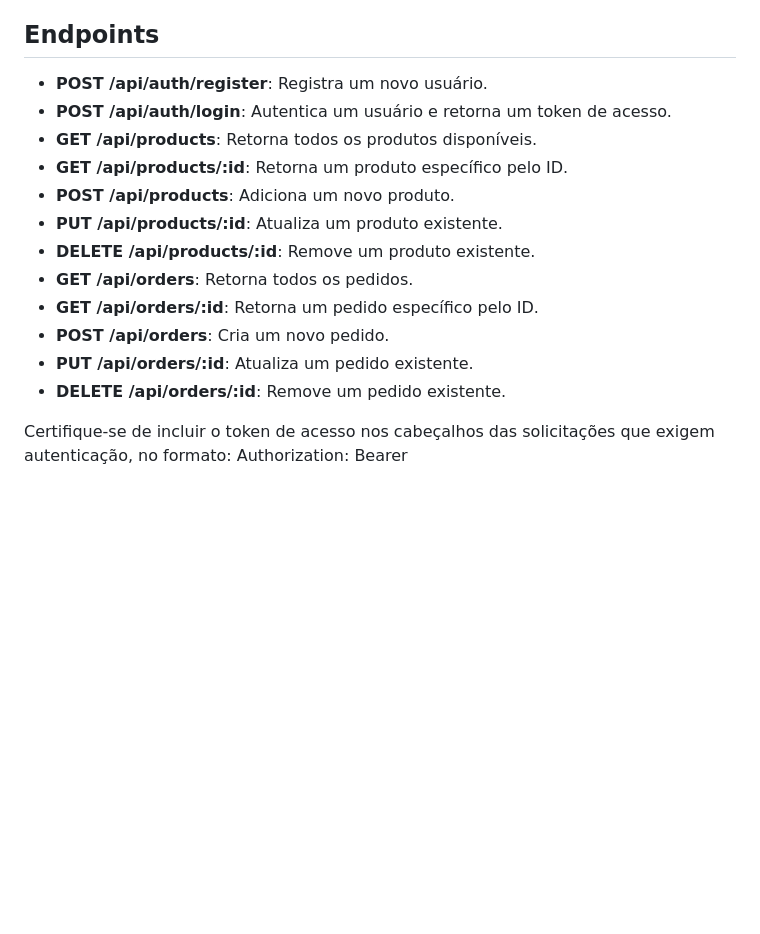
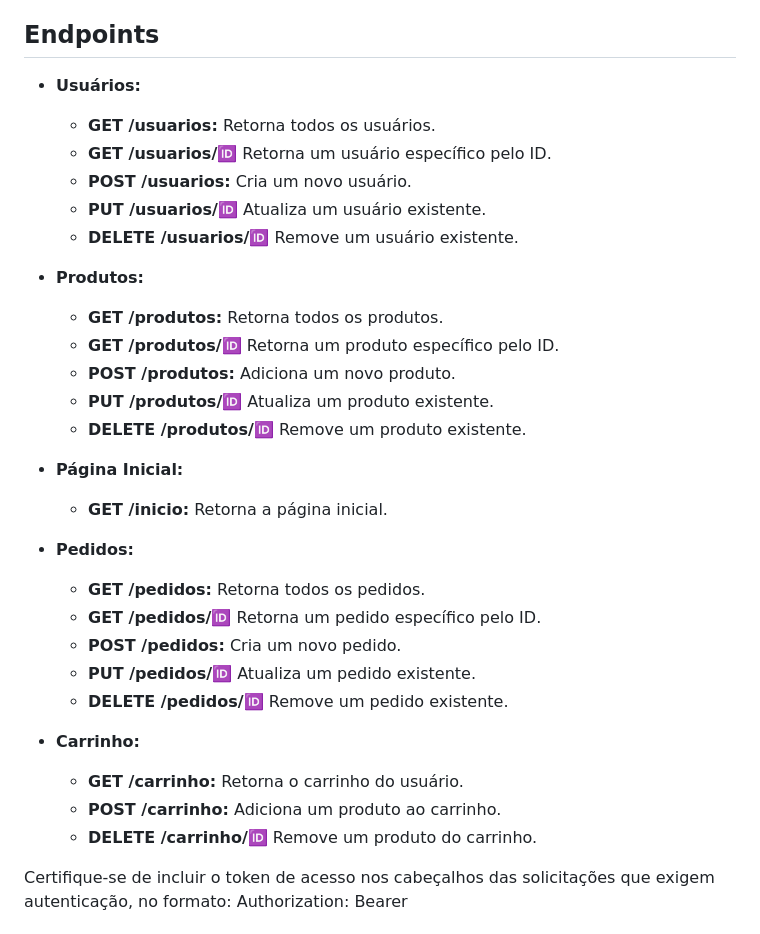
Before and after one commit to Isaell-Kelson/API-Ecommerce-NodeJS, a Markdown page: README.md, the part around the change. Rendered like a GitHub page; blank space fills up the shorter version.

```diff
--- a/README.md
+++ b/README.md
@@ -13,18 +13,34 @@ Este é um projeto de uma API REST para um sistema de e-commerce. Ele fornece en
 
 ## Endpoints
 
-- **POST /api/auth/register**: Registra um novo usuário.
-- **POST /api/auth/login**: Autentica um usuário e retorna um token de acesso.
-- **GET /api/products**: Retorna todos os produtos disponíveis.
-- **GET /api/products/:id**: Retorna um produto específico pelo ID.
-- **POST /api/products**: Adiciona um novo produto.
-- **PUT /api/products/:id**: Atualiza um produto existente.
-- **DELETE /api/products/:id**: Remove um produto existente.
-- **GET /api/orders**: Retorna todos os pedidos.
-- **GET /api/orders/:id**: Retorna um pedido específico pelo ID.
-- **POST /api/orders**: Cria um novo pedido.
-- **PUT /api/orders/:id**: Atualiza um pedido existente.
-- **DELETE /api/orders/:id**: Remove um pedido existente.
+- **Usuários:**
+  - **GET /usuarios:** Retorna todos os usuários.
+  - **GET /usuarios/:id:** Retorna um usuário específico pelo ID.
+  - **POST /usuarios:** Cria um novo usuário.
+  - **PUT /usuarios/:id:** Atualiza um usuário existente.
+  - **DELETE /usuarios/:id:** Remove um usuário existente.
+
+- **Produtos:**
+  - **GET /produtos:** Retorna todos os produtos.
+  - **GET /produtos/:id:** Retorna um produto específico pelo ID.
+  - **POST /produtos:** Adiciona um novo produto.
+  - **PUT /produtos/:id:** Atualiza um produto existente.
+  - **DELETE /produtos/:id:** Remove um produto existente.
+
+- **Página Inicial:**
+  - **GET /inicio:** Retorna a página inicial.
+
+- **Pedidos:**
+  - **GET /pedidos:** Retorna todos os pedidos.
+  - **GET /pedidos/:id:** Retorna um pedido específico pelo ID.
+  - **POST /pedidos:** Cria um novo pedido.
+  - **PUT /pedidos/:id:** Atualiza um pedido existente.
+  - **DELETE /pedidos/:id:** Remove um pedido existente.
+
+- **Carrinho:**
+  - **GET /carrinho:** Retorna o carrinho do usuário.
+  - **POST /carrinho:** Adiciona um produto ao carrinho.
+  - **DELETE /carrinho/:id:** Remove um produto do carrinho.
 
 
 Certifique-se de incluir o token de acesso nos cabeçalhos das solicitações que exigem autenticação, no formato:
```
